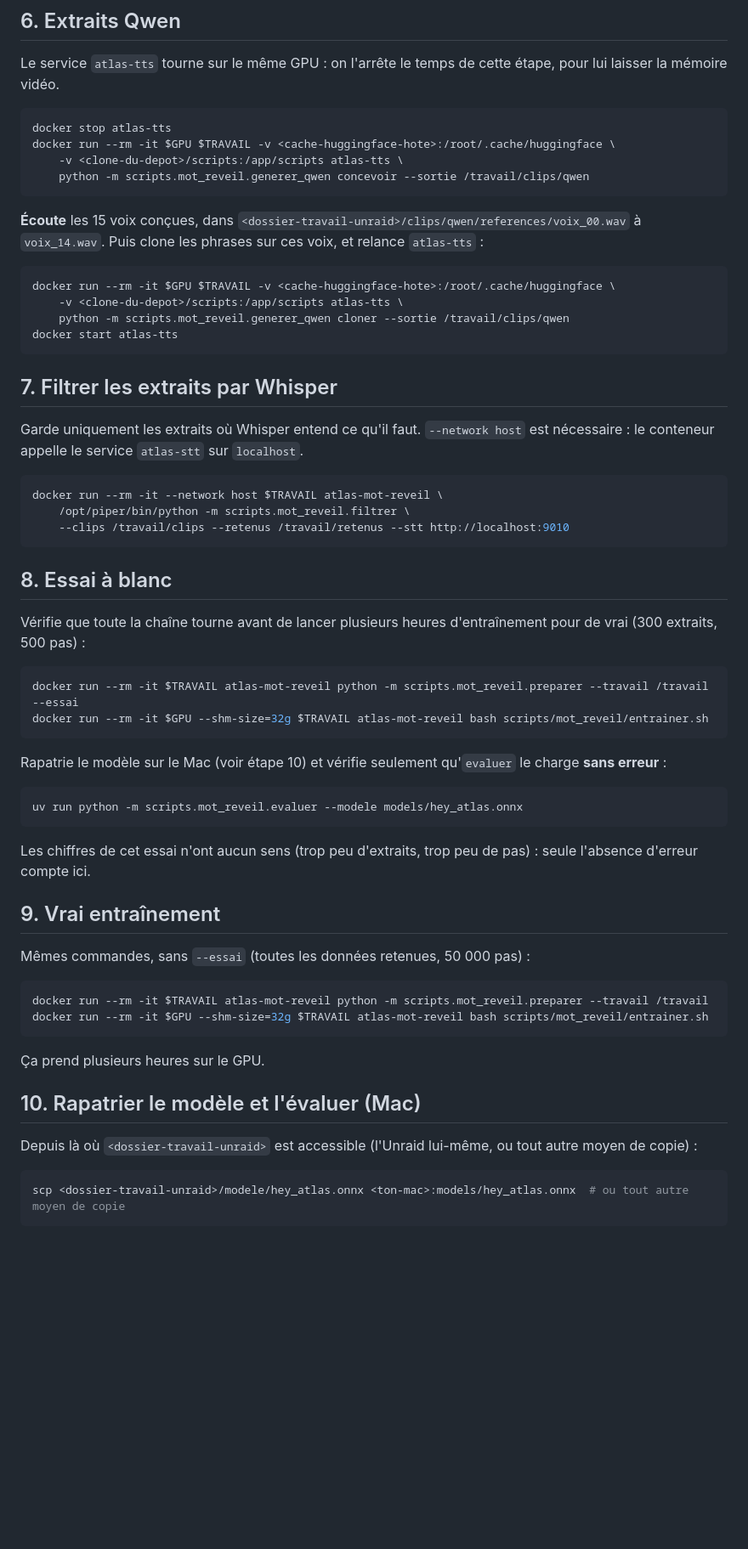
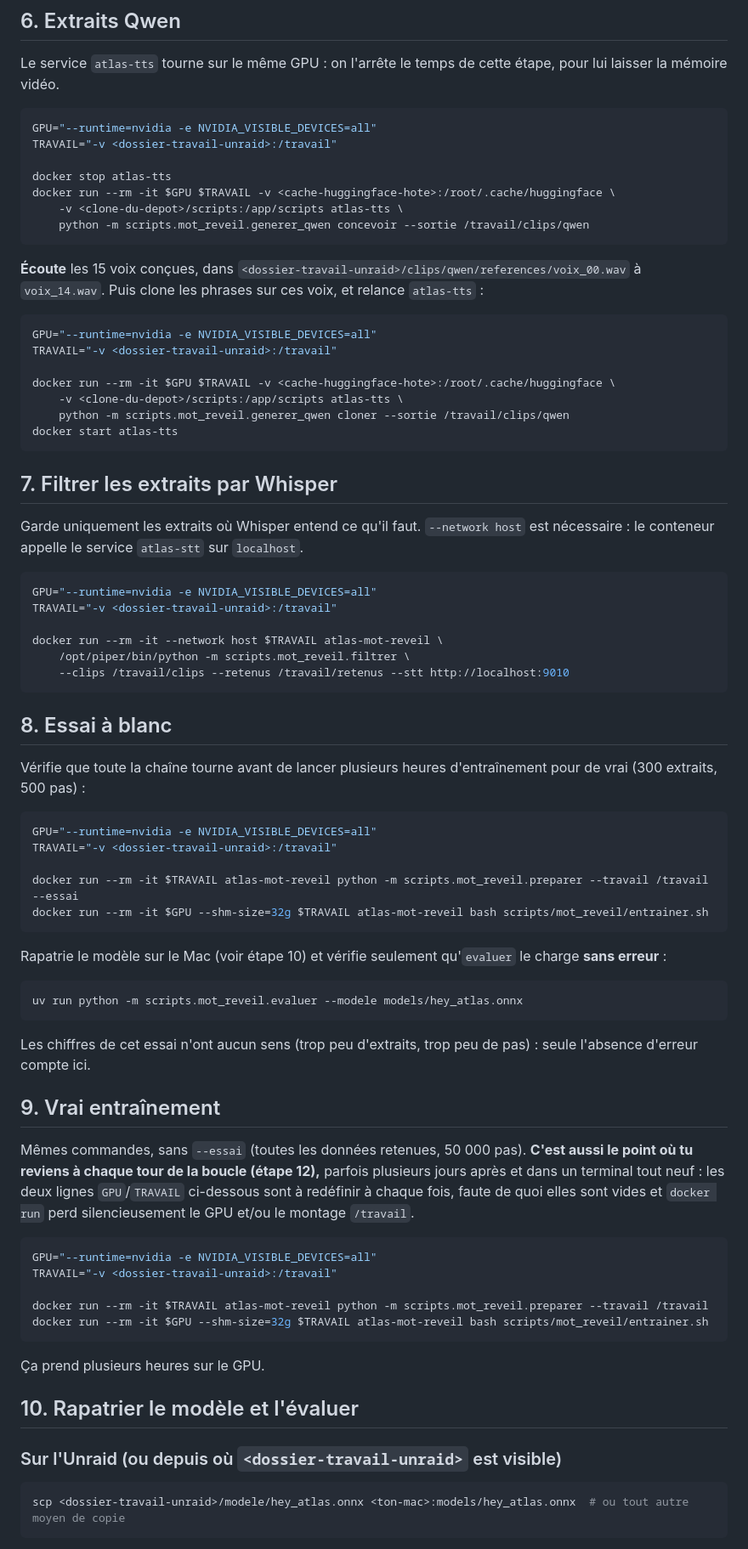
Before and after one commit to flynnslegacy/atlas, a Markdown page: scripts/mot_reveil/LISEZMOI.md, the part around one of its changes. Shown at 85% size. Drawn GitHub-style; blank space fills up the shorter version.

````diff
--- a/scripts/mot_reveil/LISEZMOI.md
+++ b/scripts/mot_reveil/LISEZMOI.md
@@ -125,6 +138,9 @@ Le service `atlas-tts` tourne sur le même GPU : on l'arrête le temps de cette
 étape, pour lui laisser la mémoire vidéo.
 
 ```bash
+GPU="--runtime=nvidia -e NVIDIA_VISIBLE_DEVICES=all"
+TRAVAIL="-v <dossier-travail-unraid>:/travail"
+
 docker stop atlas-tts
 docker run --rm -it $GPU $TRAVAIL -v <cache-huggingface-hote>:/root/.cache/huggingface \
     -v <clone-du-depot>/scripts:/app/scripts atlas-tts \
@@ -136,6 +152,9 @@ docker run --rm -it $GPU $TRAVAIL -v <cache-huggingface-hote>:/root/.cache/huggi
 Puis clone les phrases sur ces voix, et relance `atlas-tts` :
 
 ```bash
+GPU="--runtime=nvidia -e NVIDIA_VISIBLE_DEVICES=all"
+TRAVAIL="-v <dossier-travail-unraid>:/travail"
+
 docker run --rm -it $GPU $TRAVAIL -v <cache-huggingface-hote>:/root/.cache/huggingface \
     -v <clone-du-depot>/scripts:/app/scripts atlas-tts \
     python -m scripts.mot_reveil.generer_qwen cloner --sortie /travail/clips/qwen
@@ -149,6 +168,9 @@ host` est nécessaire : le conteneur appelle le service `atlas-stt` sur
 `localhost`.
 
 ```bash
+GPU="--runtime=nvidia -e NVIDIA_VISIBLE_DEVICES=all"
+TRAVAIL="-v <dossier-travail-unraid>:/travail"
+
 docker run --rm -it --network host $TRAVAIL atlas-mot-reveil \
     /opt/piper/bin/python -m scripts.mot_reveil.filtrer \
     --clips /travail/clips --retenus /travail/retenus --stt http://localhost:9010
@@ -160,6 +182,9 @@ Vérifie que toute la chaîne tourne avant de lancer plusieurs heures
 d'entraînement pour de vrai (300 extraits, 500 pas) :
 
 ```bash
+GPU="--runtime=nvidia -e NVIDIA_VISIBLE_DEVICES=all"
+TRAVAIL="-v <dossier-travail-unraid>:/travail"
+
 docker run --rm -it $TRAVAIL atlas-mot-reveil python -m scripts.mot_reveil.preparer --travail /travail --essai
 docker run --rm -it $GPU --shm-size=32g $TRAVAIL atlas-mot-reveil bash scripts/mot_reveil/entrainer.sh
 ```
@@ -176,19 +201,26 @@ pas) : seule l'absence d'erreur compte ici.
 
 ## 9. Vrai entraînement
 
-Mêmes commandes, sans `--essai` (toutes les données retenues, 50 000 pas) :
+Mêmes commandes, sans `--essai` (toutes les données retenues, 50 000 pas).
+**C'est aussi le point où tu reviens à chaque tour de la boucle (étape 12),**
+parfois plusieurs jours après et dans un terminal tout neuf : les deux lignes
+`GPU`/`TRAVAIL` ci-dessous sont à redéfinir à chaque fois, faute de quoi elles
+sont vides et `docker run` perd silencieusement le GPU et/ou le montage
+`/travail`.
 
 ```bash
+GPU="--runtime=nvidia -e NVIDIA_VISIBLE_DEVICES=all"
+TRAVAIL="-v <dossier-travail-unraid>:/travail"
+
 docker run --rm -it $TRAVAIL atlas-mot-reveil python -m scripts.mot_reveil.preparer --travail /travail
 docker run --rm -it $GPU --shm-size=32g $TRAVAIL atlas-mot-reveil bash scripts/mot_reveil/entrainer.sh
 ```
 
 Ça prend plusieurs heures sur le GPU.
 
-## 10. Rapatrier le modèle et l'évaluer (Mac)
+## 10. Rapatrier le modèle et l'évaluer
 
-Depuis là où `<dossier-travail-unraid>` est accessible (l'Unraid lui-même, ou
-tout autre moyen de copie) :
+### Sur l'Unraid (ou depuis où `<dossier-travail-unraid>` est visible)
 
 ```bash
 scp <dossier-travail-unraid>/modele/hey_atlas.onnx <ton-mac>:models/hey_atlas.onnx  # ou tout autre moyen de copie
````
Also changed, not shown: other parts of scripts/mot_reveil/LISEZMOI.md (+20 -5 lines).
